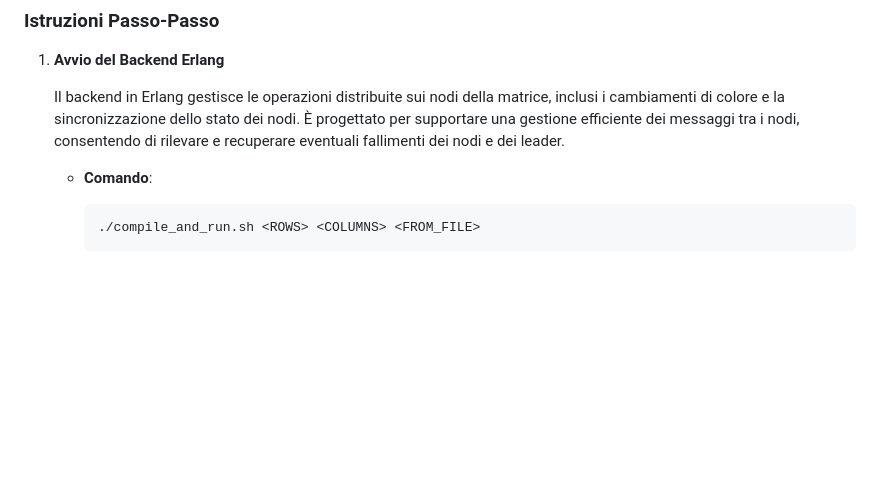
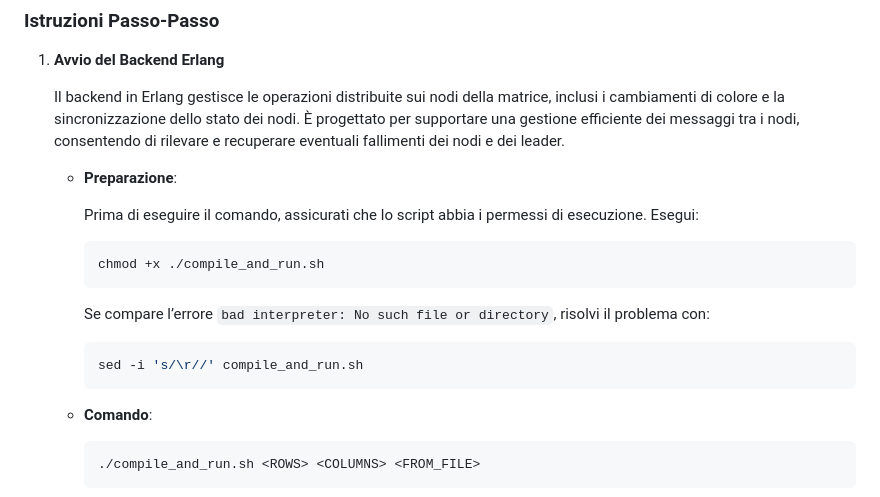
Before and after one commit to Crisis82/Distributed-Flood-Fill, a Markdown page: README.md, the part around the change. Rendered like a GitHub page; blank space fills up the shorter version.

````diff
--- a/README.md
+++ b/README.md
@@ -114,6 +114,20 @@ Prima di iniziare, assicurati di avere installato:
 1. **Avvio del Backend Erlang**
 
     Il backend in Erlang gestisce le operazioni distribuite sui nodi della matrice, inclusi i cambiamenti di colore e la sincronizzazione dello stato dei nodi. È progettato per supportare una gestione efficiente dei messaggi tra i nodi, consentendo di rilevare e recuperare eventuali fallimenti dei nodi e dei leader.
+
+    - **Preparazione**:
+
+        Prima di eseguire il comando, assicurati che lo script abbia i permessi di esecuzione. Esegui:
+
+        ```bash
+        chmod +x ./compile_and_run.sh
+        ```
+
+        Se compare l’errore `bad interpreter: No such file or directory`, risolvi il problema con:
+
+        ```bash
+        sed -i 's/\r//' compile_and_run.sh
+        ```
 
     - **Comando**:
 
````
